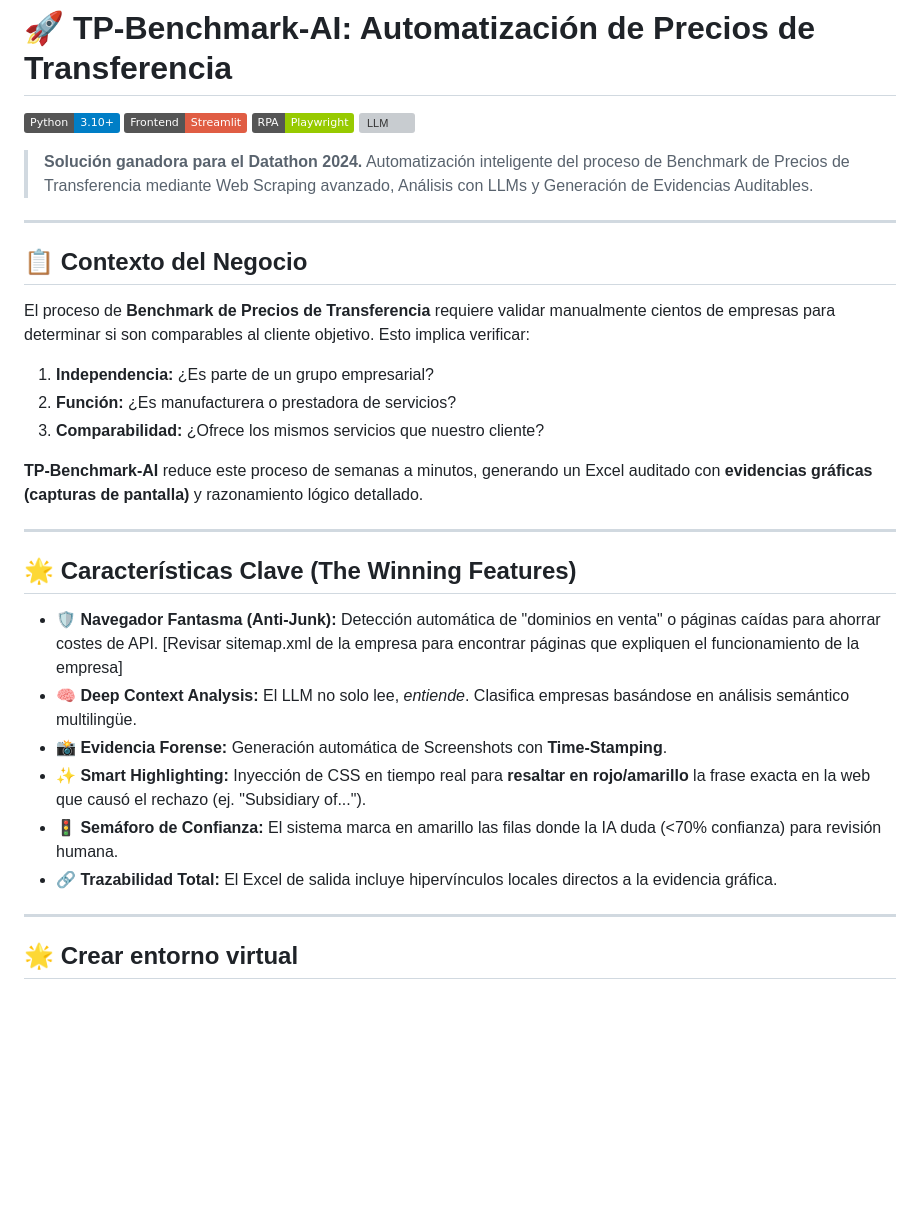
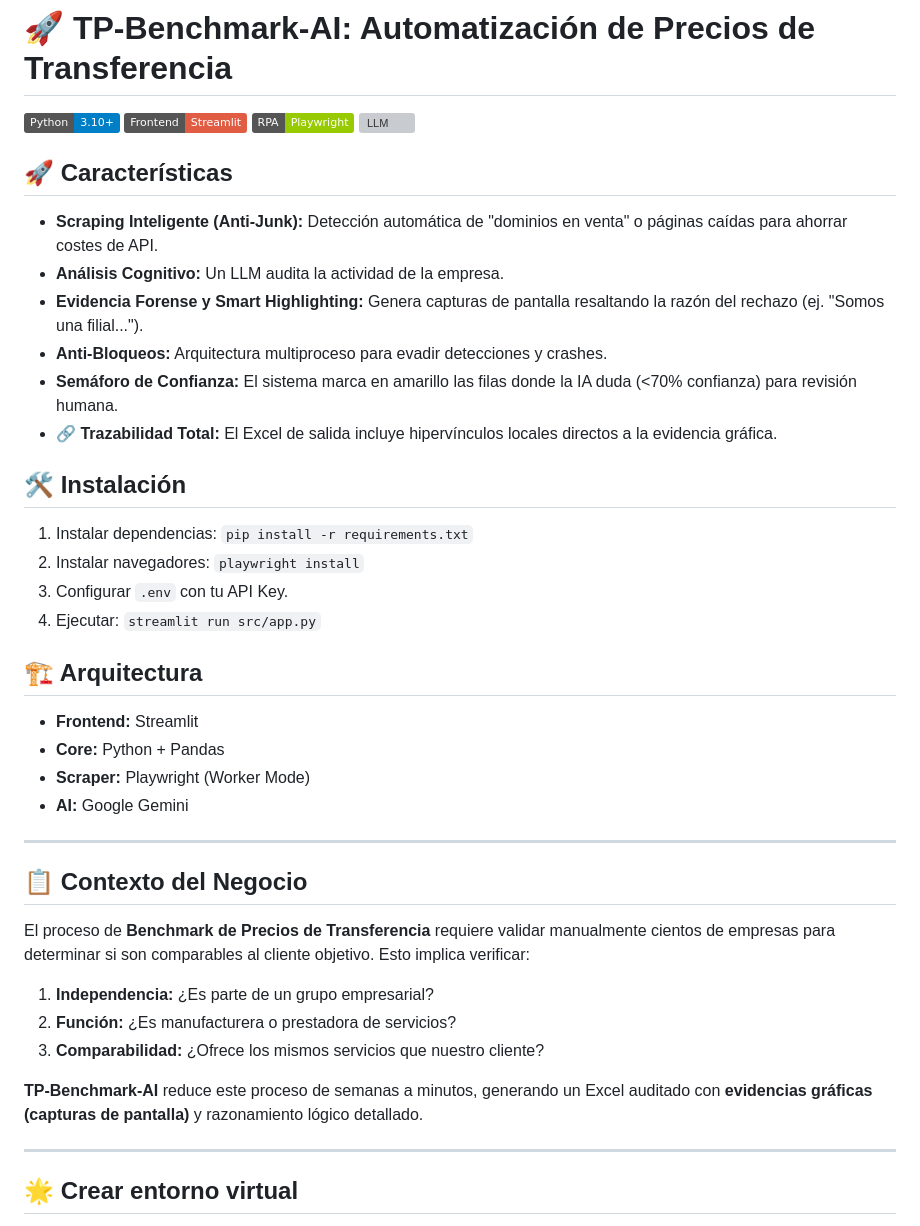
Before and after one commit to rosemiUV/LLMthon, a Markdown page: README.md, the part around the change. GitHub-like rendering; badges without logos; blank space fills up the shorter version; grey boxes are pictures that could not be loaded.

Commit message:
Update README with features and installation steps
Added features and installation instructions to README.

```diff
--- a/README.md
+++ b/README.md
@@ -5,8 +5,25 @@
 ![Playwright](https://img.shields.io/badge/RPA-Playwright-green)
 ![LLM](https://img.shields.io/badge/AI-OpenAI%2FGemini-orange)
 
-> **Solución ganadora para el Datathon 2024.**
-> Automatización inteligente del proceso de Benchmark de Precios de Transferencia mediante Web Scraping avanzado, Análisis con LLMs y Generación de Evidencias Auditables.
+## 🚀 Características
+- **Scraping Inteligente (Anti-Junk):** Detección automática de "dominios en venta" o páginas caídas para ahorrar costes de API.
+- **Análisis Cognitivo:** Un LLM audita la actividad de la empresa.
+- **Evidencia Forense y Smart Highlighting:** Genera capturas de pantalla resaltando la razón del rechazo (ej. "Somos una filial...").
+- **Anti-Bloqueos:** Arquitectura multiproceso para evadir detecciones y crashes.
+- **Semáforo de Confianza:** El sistema marca en amarillo las filas donde la IA duda (<70% confianza) para revisión humana.
+- **🔗 Trazabilidad Total:** El Excel de salida incluye hipervínculos locales directos a la evidencia gráfica.
+
+## 🛠️ Instalación
+1. Instalar dependencias: `pip install -r requirements.txt`
+2. Instalar navegadores: `playwright install`
+3. Configurar `.env` con tu API Key.
+4. Ejecutar: `streamlit run src/app.py`
+
+## 🏗️ Arquitectura
+- **Frontend:** Streamlit
+- **Core:** Python + Pandas
+- **Scraper:** Playwright (Worker Mode)
+- **AI:** Google Gemini
 
 ---
 
@@ -18,17 +35,6 @@ El proceso de **Benchmark de Precios de Transferencia** requiere validar manualm
 3.  **Comparabilidad:** ¿Ofrece los mismos servicios que nuestro cliente?
 
 **TP-Benchmark-AI** reduce este proceso de semanas a minutos, generando un Excel auditado con **evidencias gráficas (capturas de pantalla)** y razonamiento lógico detallado.
-
----
-
-## 🌟 Características Clave (The Winning Features)
-
-* **🛡️ Navegador Fantasma (Anti-Junk):** Detección automática de "dominios en venta" o páginas caídas para ahorrar costes de API. [Revisar sitemap.xml de la empresa para encontrar páginas que expliquen el funcionamiento de la empresa]
-* **🧠 Deep Context Analysis:** El LLM no solo lee, *entiende*. Clasifica empresas basándose en análisis semántico multilingüe.
-* **📸 Evidencia Forense:** Generación automática de Screenshots con **Time-Stamping**.
-* **✨ Smart Highlighting:** Inyección de CSS en tiempo real para **resaltar en rojo/amarillo** la frase exacta en la web que causó el rechazo (ej. "Subsidiary of...").
-* **🚦 Semáforo de Confianza:** El sistema marca en amarillo las filas donde la IA duda (<70% confianza) para revisión humana.
-* **🔗 Trazabilidad Total:** El Excel de salida incluye hipervínculos locales directos a la evidencia gráfica.
 
 ---
 
```
